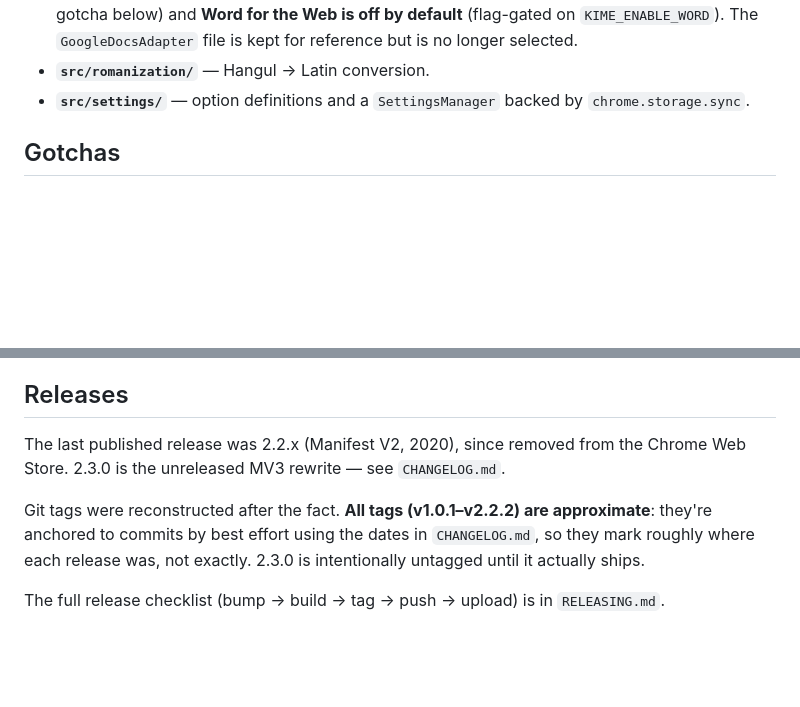
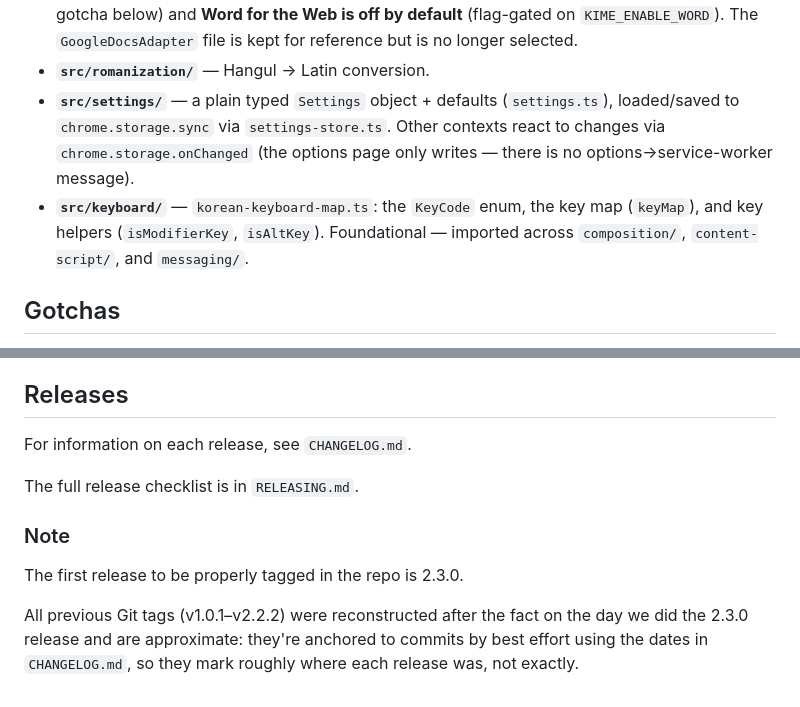
Before and after one commit to vmcnabb/korean-ime, a Markdown page: CLAUDE.md, 2 parts joined by grey strips. Drawn GitHub-style; blank space fills up the shorter version.

Commit message:
Fix innaccuracies in CLAUDE.md

```diff
--- a/CLAUDE.md
+++ b/CLAUDE.md
@@ -49,8 +49,13 @@ Core domain logic (mostly pure, well unit-tested):
   (flag-gated on `KIME_ENABLE_WORD`). The `GoogleDocsAdapter` file is kept for
   reference but is no longer selected.
 - **`src/romanization/`** — Hangul → Latin conversion.
-- **`src/settings/`** — option definitions and a `SettingsManager` backed by
-  `chrome.storage.sync`.
+- **`src/settings/`** — a plain typed `Settings` object + defaults
+  (`settings.ts`), loaded/saved to `chrome.storage.sync` via `settings-store.ts`.
+  Other contexts react to changes via `chrome.storage.onChanged` (the options
+  page only writes — there is no options→service-worker message).
+- **`src/keyboard/`** — `korean-keyboard-map.ts`: the `KeyCode` enum, the key
+  map (`keyMap`), and key helpers (`isModifierKey`, `isAltKey`). Foundational —
+  imported across `composition/`, `content-script/`, and `messaging/`.
 
 ## Gotchas
 
@@ -84,13 +89,13 @@ Core domain logic (mostly pure, well unit-tested):
 
 ## Releases
 
-The last published release was 2.2.x (Manifest V2, 2020), since removed from the
-Chrome Web Store. 2.3.0 is the unreleased MV3 rewrite — see `CHANGELOG.md`.
+For information on each release, see `CHANGELOG.md`.
 
-Git tags were reconstructed after the fact. **All tags (v1.0.1–v2.2.2) are
-approximate**: they're anchored to commits by best effort using the dates in
-`CHANGELOG.md`, so they mark roughly where each release was, not exactly. 2.3.0
-is intentionally untagged until it actually ships.
+The full release checklist is in `RELEASING.md`.
 
-The full release checklist (bump → build → tag → push → upload) is in
-`RELEASING.md`.
+### Note
+The first release to be properly tagged in the repo is 2.3.0.
+
+All previous Git tags (v1.0.1–v2.2.2) were reconstructed after the fact on the day we did the 2.3.0 release
+and are approximate: they're anchored to commits by best effort using the dates in
+`CHANGELOG.md`, so they mark roughly where each release was, not exactly.
```
